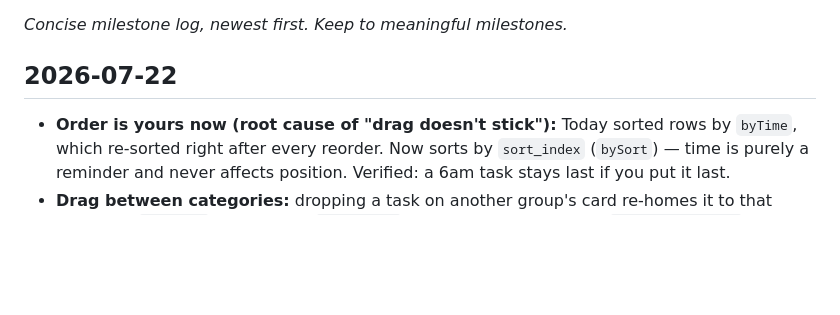
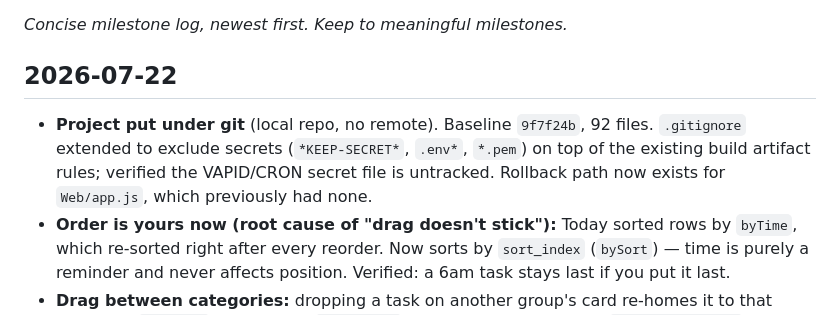
Before and after one commit to PB-Builds-creator/Treadway, a Markdown page: CHANGELOG.md, the part around the change. Drawn GitHub-style; blank space fills up the shorter version.

```diff
--- a/CHANGELOG.md
+++ b/CHANGELOG.md
@@ -3,6 +3,10 @@
 _Concise milestone log, newest first. Keep to meaningful milestones._
 
 ## 2026-07-22
+- **Project put under git** (local repo, no remote). Baseline `9f7f24b`, 92 files. `.gitignore`
+  extended to exclude secrets (`*KEEP-SECRET*`, `.env*`, `*.pem`) on top of the existing build
+  artifact rules; verified the VAPID/CRON secret file is untracked. Rollback path now exists for
+  `Web/app.js`, which previously had none.
 - **Order is yours now (root cause of "drag doesn't stick"):** Today sorted rows by `byTime`,
   which re-sorted right after every reorder. Now sorts by `sort_index` (`bySort`) — time is
   purely a reminder and never affects position. Verified: a 6am task stays last if you put it last.
```
Also changed, not shown: PROJECT_CONTEXT.md (+4 -1 lines).
